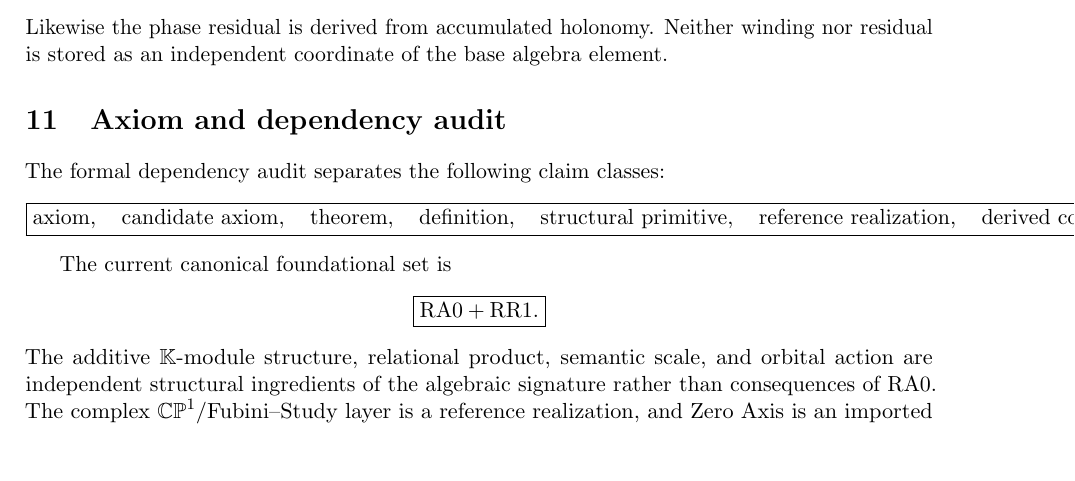
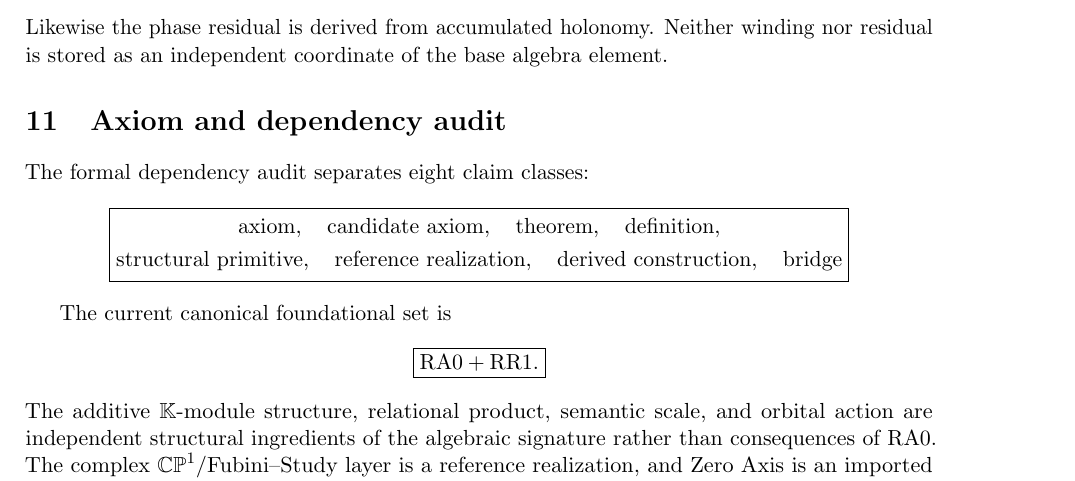
Before and after one commit to AdrianLipa90/Relational-Dynamic-State-Space, a LaTeX paper (monograph/main.tex): part of page 6 of 8, cut so that both start at the same text, the shorter picture padded with empty space. Compiled offline with pdfLaTeX.

Commit message:
docs: fix claim-class count and monograph overflow

```diff
--- a/monograph/main.tex
+++ b/monograph/main.tex
@@ -475,17 +475,19 @@ algebra element.
 
 \section{Axiom and dependency audit}
 
-The formal dependency audit separates the following claim classes:
+The formal dependency audit separates eight claim classes:
 \[
 \boxed{
+\begin{gathered}
 \text{axiom},\quad
 \text{candidate axiom},\quad
 \text{theorem},\quad
-\text{definition},\quad
+\text{definition},\\
 \text{structural primitive},\quad
 \text{reference realization},\quad
 \text{derived construction},\quad
-\text{bridge}.
+\text{bridge}
+\end{gathered}
 }
 \]
 
```
